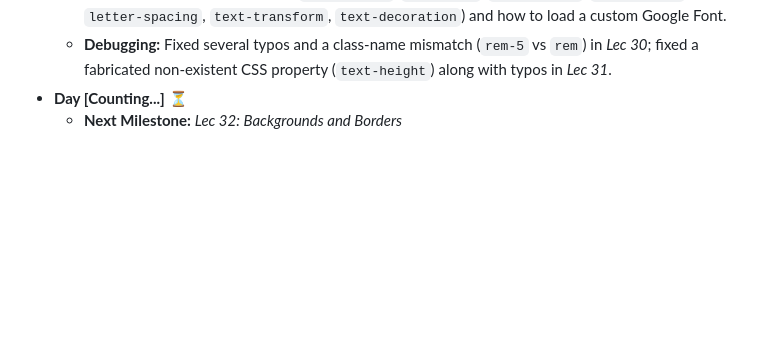
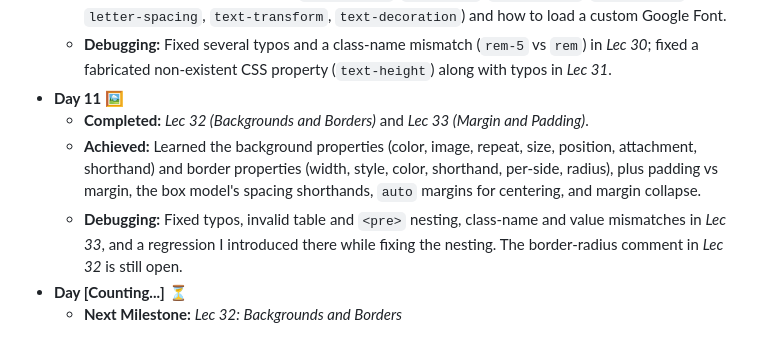
Before and after one commit to tirth-1110/web_development_journey_tirth-1110, a Markdown page: section-05-introduction-to-css/README.md, the part around the change. GitHub-like rendering; blank space fills up the shorter version.

```diff
--- a/section-05-introduction-to-css/README.md
+++ b/section-05-introduction-to-css/README.md
@@ -53,5 +53,9 @@ This folder documents my progress, core concepts, and coding practice exercises
     *   **Completed:** *Lec 30 (Units in CSS)* and *Lec 31 (Typography in CSS)*.
     *   **Achieved:** Learned absolute vs relative CSS units (`px`, `em`, `rem`, `%`, `vw`/`vh`) and `calc()`, plus every core typography property (`font-family`, `font-size`, `font-weight`, `line-height`, `letter-spacing`, `text-transform`, `text-decoration`) and how to load a custom Google Font.
     *   **Debugging:** Fixed several typos and a class-name mismatch (`rem-5` vs `rem`) in *Lec 30*; fixed a fabricated non-existent CSS property (`text-height`) along with typos in *Lec 31*.
+*   **Day 11** 🖼️
+    *   **Completed:** *Lec 32 (Backgrounds and Borders)* and *Lec 33 (Margin and Padding)*.
+    *   **Achieved:** Learned the background properties (color, image, repeat, size, position, attachment, shorthand) and border properties (width, style, color, shorthand, per-side, radius), plus padding vs margin, the box model's spacing shorthands, `auto` margins for centering, and margin collapse.
+    *   **Debugging:** Fixed typos, invalid table and `<pre>` nesting, class-name and value mismatches in *Lec 33*, and a regression I introduced there while fixing the nesting. The border-radius comment in *Lec 32* is still open.
 *   **Day [Counting...]** ⏳
     *   **Next Milestone:** *Lec 32: Backgrounds and Borders*
```
